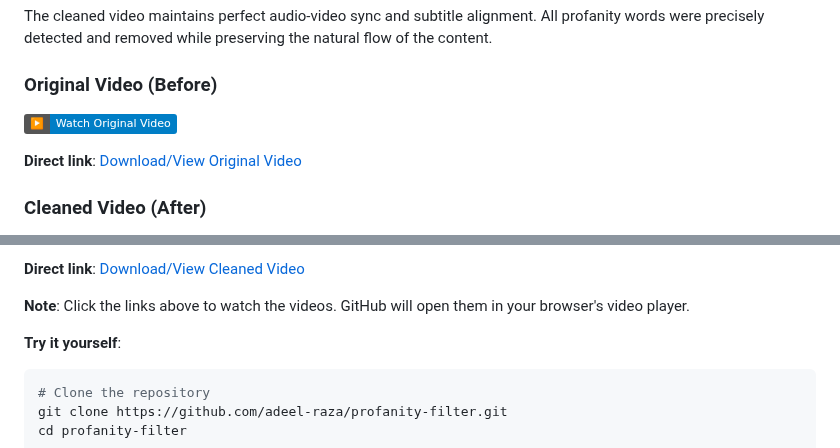
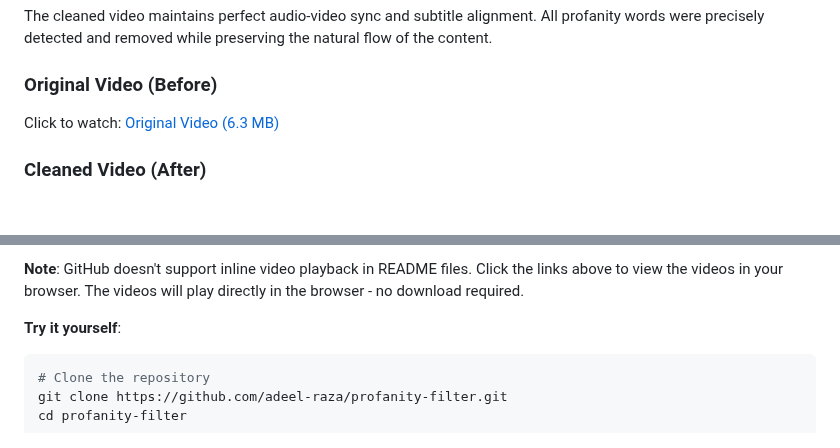
Before and after one commit to adeel-raza/profanity-filter, a Markdown page: README.md, 2 parts joined by grey strips. GitHub-like rendering; badges without logos; blank space fills up the shorter version.

Commit message:
Simplify video links - GitHub doesn't support inline video playback

````diff
--- a/README.md
+++ b/README.md
@@ -57,8 +57,6 @@ See the tool in action with our sample video:
 The cleaned video maintains perfect audio-video sync and subtitle alignment. All profanity words were precisely detected and removed while preserving the natural flow of the content.
 
 ### Original Video (Before)
-[![Original Video](https://img.shields.io/badge/▶️-Watch%20Original%20Video-blue)](https://github.com/adeel-raza/profanity-filter/raw/main/sample/original_video.mp4)
-
-**Direct link**: [Download/View Original Video](https://github.com/adeel-raza/profanity-filter/raw/main/sample/original_video.mp4)
+Click to watch: [Original Video (6.3 MB)](https://github.com/adeel-raza/profanity-filter/raw/main/sample/original_video.mp4)
 
 ### Cleaned Video (After)
@@ -66,7 +64,5 @@ The cleaned video maintains perfect audio-video sync and subtitle alignment. All
 
-**Direct link**: [Download/View Cleaned Video](https://github.com/adeel-raza/profanity-filter/raw/main/sample/original_video_cleaned.mp4)
-
-**Note**: Click the links above to watch the videos. GitHub will open them in your browser's video player.
+**Note**: GitHub doesn't support inline video playback in README files. Click the links above to view the videos in your browser. The videos will play directly in the browser - no download required.
 
 **Try it yourself**:
 ```bash
````
Also changed, not shown: other parts of README.md (+1 -1 lines).
